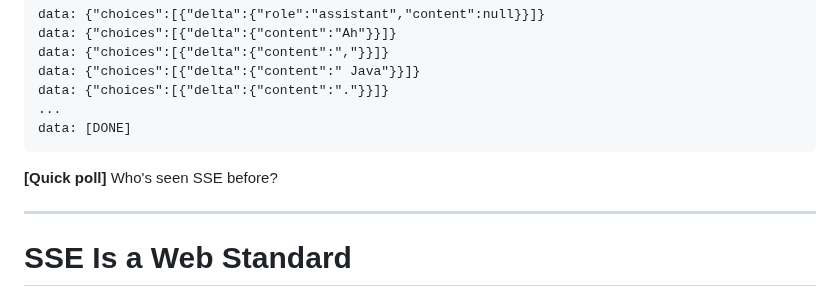
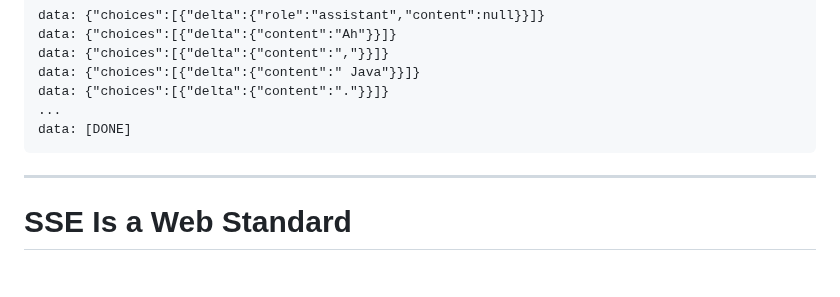
Before and after one commit to parttimenerd/tiny-llm-library-demo, a Markdown page: slides/slides.md, the part around the change. Rendered like a GitHub page; blank space fills up the shorter version.

Commit message:
Slide 13: remove Quick poll line

````diff
--- a/slides/slides.md
+++ b/slides/slides.md
@@ -477,12 +477,6 @@ data: {"choices":[{"delta":{"content":"."}}]}
 ...
 data: [DONE]
 ```
-
-<v-click>
-
-**[Quick poll]** Who's seen SSE before?
-
-</v-click>
 
 <!--
 **[~10:00]** **[QUICK POLL]** "Who's seen SSE before?"
````
